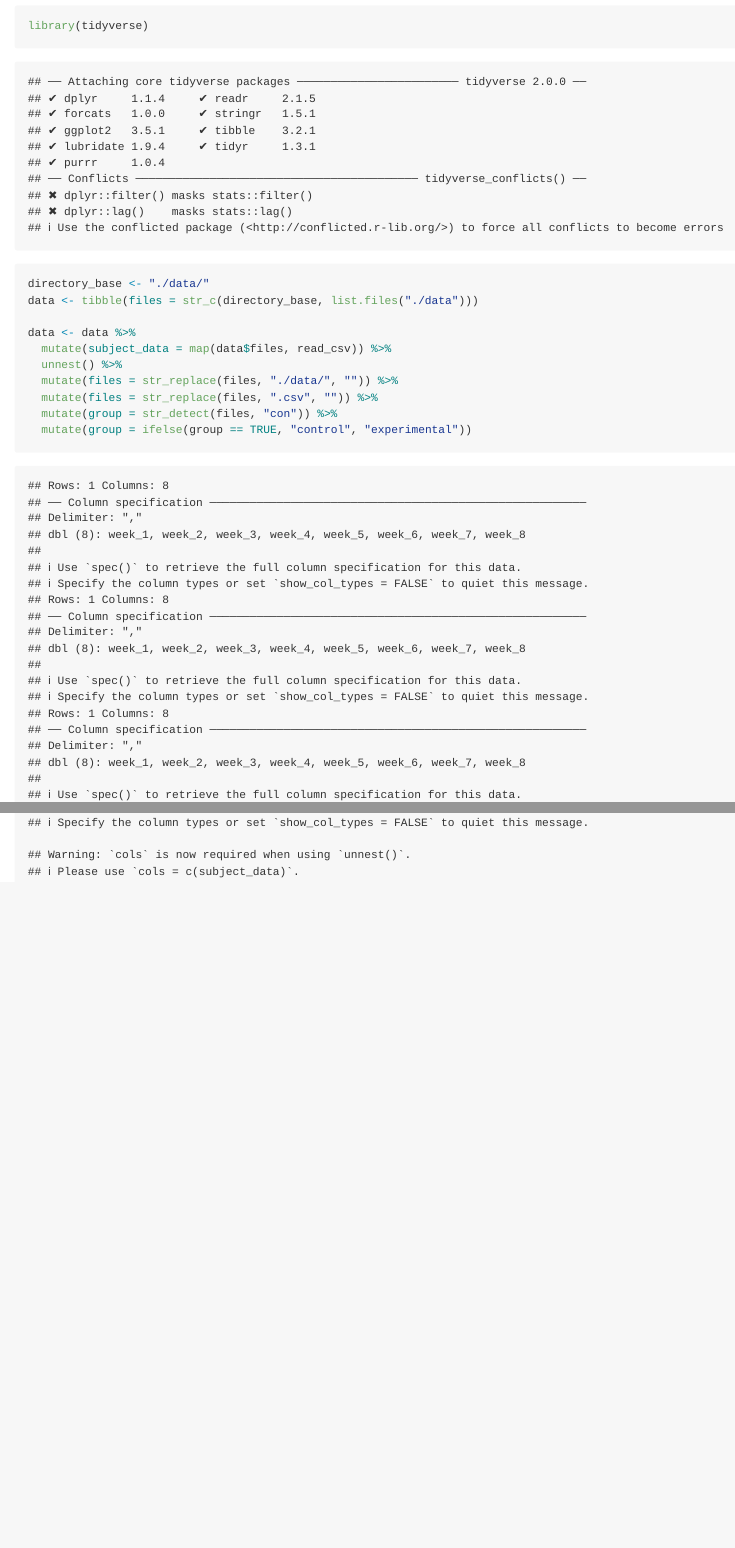
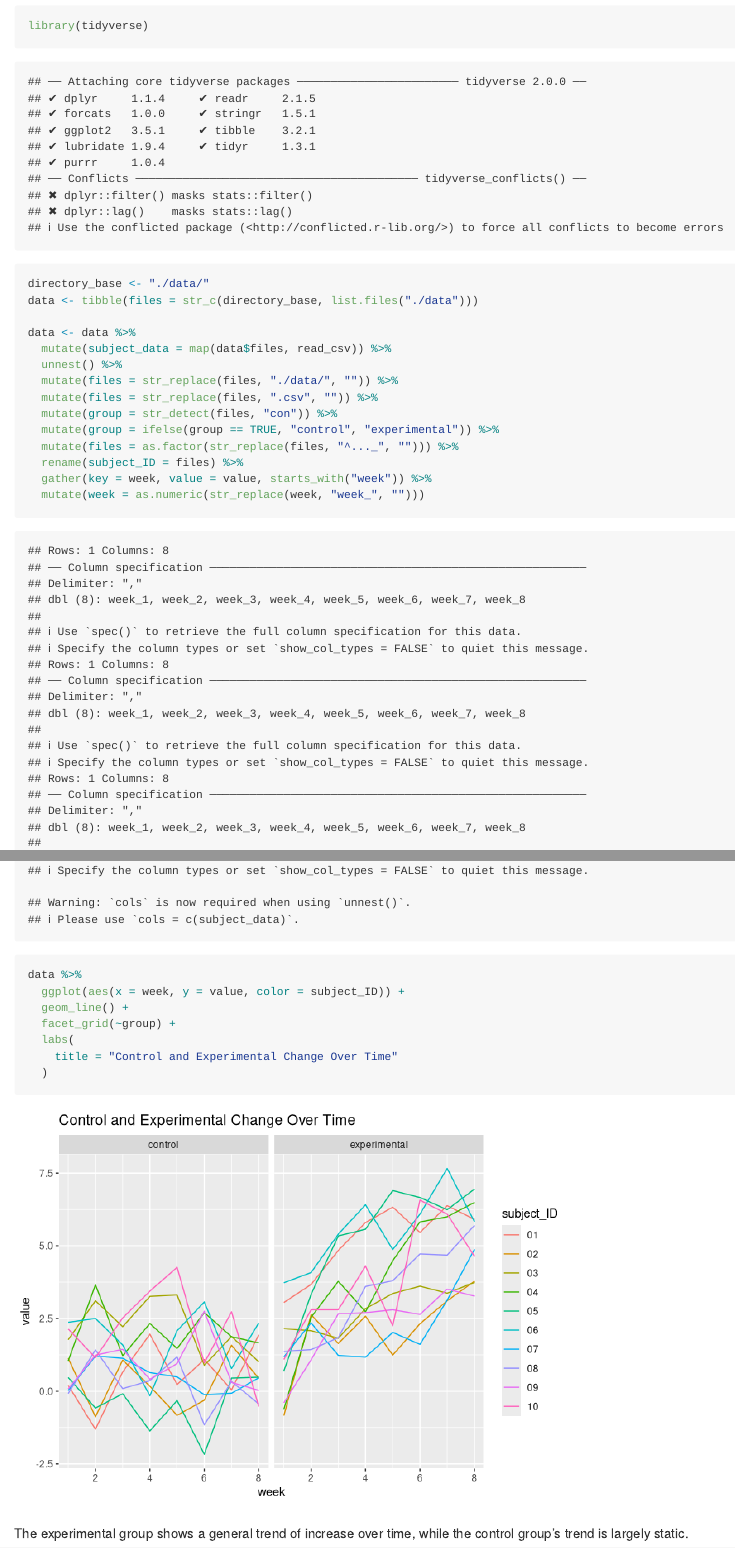
Before and after one commit to lauracosgrove/p8105_hw5_lec2197, an R Markdown document (p8105_hw5_lec2197.Rmd): the page in a window 1100 px wide, from 370 px down, and a second part further down, joined at a grey line. Rendered offline with R 4.5, knitr and Pandoc, with nearby package versions.

Commit message:
problem 1

````diff
--- a/p8105_hw5_lec2197.Rmd
+++ b/p8105_hw5_lec2197.Rmd
@@ -28,5 +28,19 @@ data <- data %>%
   mutate(files = str_replace(files, "./data/", "")) %>%
   mutate(files = str_replace(files, ".csv", "")) %>%
   mutate(group = str_detect(files, "con")) %>%
-  mutate(group = ifelse(group == TRUE, "control", "experimental"))
+  mutate(group = ifelse(group == TRUE, "control", "experimental")) %>%
+  mutate(files = as.factor(str_replace(files, "^..._", ""))) %>%
+  rename(subject_ID = files) %>%
+  gather(key = week, value = value, starts_with("week")) %>%
+  mutate(week = as.numeric(str_replace(week, "week_", "")))
+
+data %>%
+  ggplot(aes(x = week, y = value, color = subject_ID)) +
+  geom_line() +
+  facet_grid(~group) +
+  labs(
+    title = "Control and Experimental Change Over Time"
+  )
 ```
+
+The experimental group shows a general trend of increase over time, while the control group's trend is largely static.
````
Also changed, not shown: p8105_hw5_lec2197.md, 1 other file.
